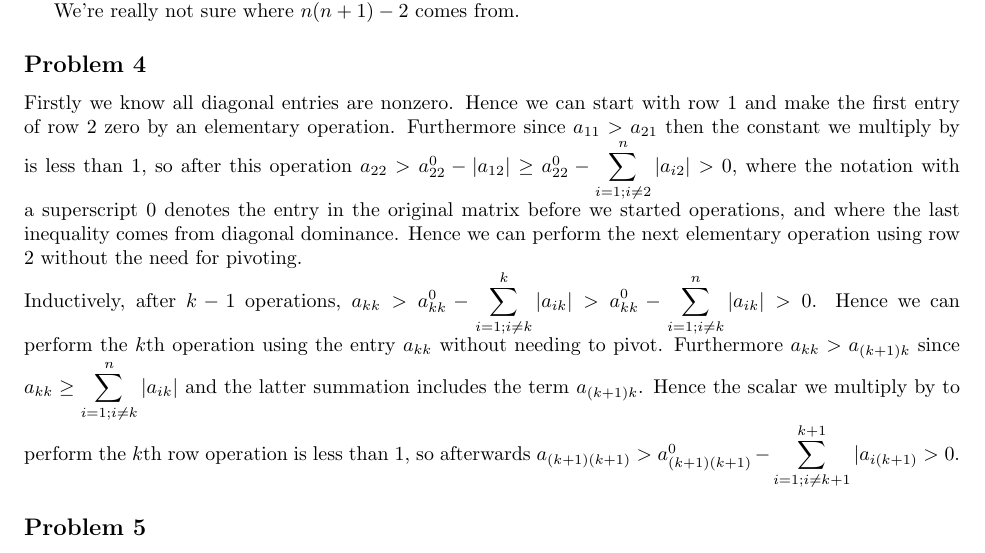
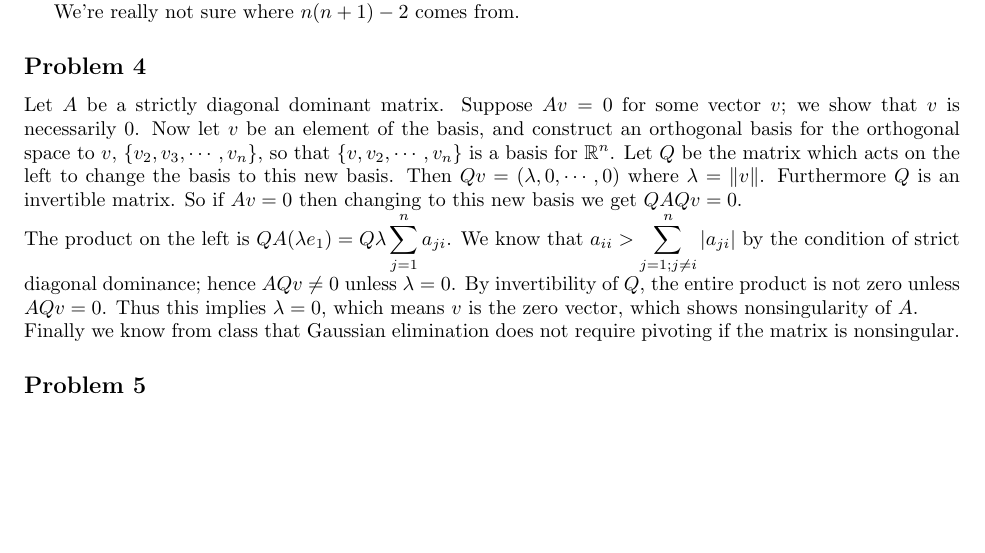
Before and after one commit to sam-panzer/CIS-515-Homework-Assignments, a LaTeX problem sheet (hw3/hw3.tex): part of page 3 of 5, cut so that both start at the same text, the shorter picture padded with empty space. Compiled offline with pdfLaTeX.

Commit message:
fixed B4

```diff
--- a/hw3/hw3.tex
+++ b/hw3/hw3.tex
@@ -218,8 +218,12 @@ column are zeros. Across $n$ rows, this gives $n^2$ operations.
 We're really not sure where $n(n+1) - 2$ comes from.
 
 \subsection{Problem 4}
-Firstly we know all diagonal entries are nonzero. Hence we can start with row 1 and make the first entry of row 2 zero by an elementary operation. Furthermore since $a_{11}>a_{21}$ then the constant we multiply by is less than 1, so after this operation $a_{22}> a_{22}^0 - |a_{12}|\ge a_{22}^0 - \displaystyle\sum_{i=1; i\neq 2}^n |a_{i2}|>0$, where the notation with a superscript 0 denotes the entry in the original matrix before we started operations, and where the last inequality comes from diagonal dominance. Hence we can perform the next elementary operation using row 2 without the need for pivoting.
-\\Inductively, after $k-1$ operations, $a_{kk}>a_{kk}^0 - \displaystyle\sum_{i=1; i\neq k}^k |a_{ik}| > a_{kk}^0 - \displaystyle\sum_{i=1; i\neq k}^n |a_{ik}| > 0$. Hence we can perform the $k$th operation using the entry $a_{kk}$ without needing to pivot. Furthermore $a_{kk}>a_{(k+1)k}$ since $a_{kk}\ge \displaystyle\sum_{i=1; i\neq k}^n |a_{ik}|$ and the latter summation includes the term $a_{(k+1)k}$. Hence the scalar we multiply by to perform the $k$th row operation is less than 1, so afterwards $a_{(k+1)(k+1)}>a_{(k+1)(k+1)}^0 - \displaystyle\sum_{i=1; i\neq k+1}^{k+1} |a_{i(k+1)}>0$.
+Let $A$ be a strictly diagonal dominant matrix. Suppose $Av=0$ for some vector $v$; we show that $v$ is necessarily 0. Now let $v$ be an element of the basis, and construct an orthogonal basis for the orthogonal space to $v$, $\{v_2,v_3,\cdots ,v_n\}$, so that $\{v,v_2,\cdots,v_n\}$ is a basis for $\mathbb{R}^n$. Let $Q$ be the matrix which acts on the left to change the basis to this new basis. Then $Qv=(\lambda , 0, \cdots ,0)$ where $\lambda = \|v\|$. Furthermore $Q$ is an invertible matrix.
+So if $Av=0$ then changing to this new basis we get $QAQv=0$.
+\\The product on the left is $QA(\lambda e_1) = Q\lambda \displaystyle\sum_{j=1}^n a_{ji}$. We know that $a_{ii} > \displaystyle\sum_{j=1; j\neq i}^n |a_{ji}|$ by the condition of strict diagonal dominance; hence $AQv\neq 0$ unless $\lambda =0$. By invertibility of $Q$, the entire product is not zero unless $AQv=0$. Thus this implies $\lambda = 0$, which means $v$ is the zero vector, which shows nonsingularity of $A$.
+\\Finally we know from class that Gaussian elimination does not require pivoting if the matrix is nonsingular.
+%Firstly we know all diagonal entries are nonzero. Hence we can start with row 1 and make the first entry of row 2 zero by an elementary operation. Furthermore since $a_{11}>a_{21}$ then the constant we multiply by is less than 1, so after this operation $a_{22}> a_{22}^0 - |a_{12}|\ge a_{22}^0 - \displaystyle\sum_{i=1; i\neq 2}^n |a_{i2}|>0$, where the notation with a superscript 0 denotes the entry in the original matrix before we started operations, and where the last inequality comes from diagonal dominance. Hence we can perform the next elementary operation using row 2 without the need for pivoting.
+%\\Inductively, after $k-1$ operations, $a_{kk}>a_{kk}^0 - \displaystyle\sum_{i=1; i\neq k}^k |a_{ik}| > a_{kk}^0 - \displaystyle\sum_{i=1; i\neq k}^n |a_{ik}| > 0$. Hence we can perform the $k$th operation using the entry $a_{kk}$ without needing to pivot. Furthermore $a_{kk}>a_{(k+1)k}$ since $a_{kk}\ge \displaystyle\sum_{i=1; i\neq k}^n |a_{ik}|$ and the latter summation includes the term $a_{(k+1)k}$. Hence the scalar we multiply by to perform the $k$th row operation is less than 1, so afterwards $a_{(k+1)(k+1)}>a_{(k+1)(k+1)}^0 - \displaystyle\sum_{i=1; i\neq k+1}^{k+1} |a_{i(k+1)}>0$.
 
 \subsection{Problem 5}
 \subsubsection{(1)}
```
